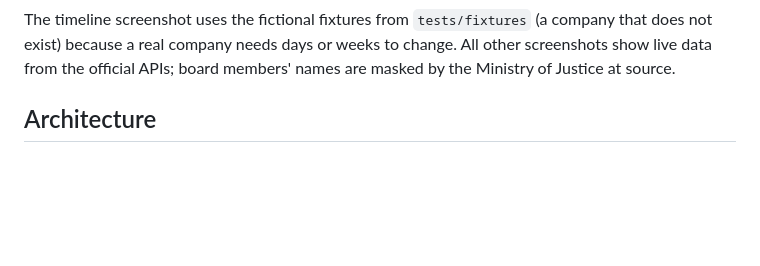
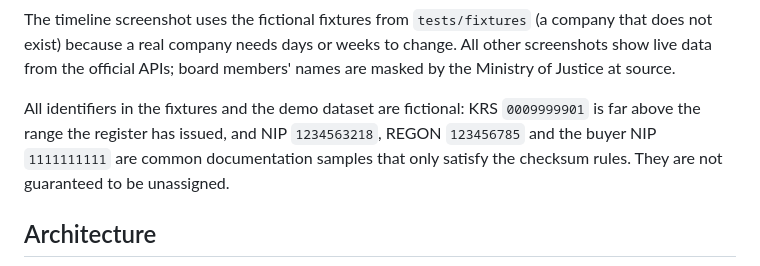
Before and after one commit to MaciejZiel/firm-radar, a Markdown page: README.md, the part around the change. Rendered like a GitHub page; blank space fills up the shorter version.

Commit message:
State in the README that all sample identifiers are fictional or documentation samples

```diff
--- a/README.md
+++ b/README.md
@@ -62,6 +62,11 @@ The timeline screenshot uses the fictional fixtures from `tests/fixtures` (a com
 does not exist) because a real company needs days or weeks to change. All other screenshots
 show live data from the official APIs; board members' names are masked by the Ministry of
 Justice at source.
+
+All identifiers in the fixtures and the demo dataset are fictional: KRS `0009999901` is far
+above the range the register has issued, and NIP `1234563218`, REGON `123456785` and the
+buyer NIP `1111111111` are common documentation samples that only satisfy the checksum
+rules. They are not guaranteed to be unassigned.
 
 ## Architecture
 
```
